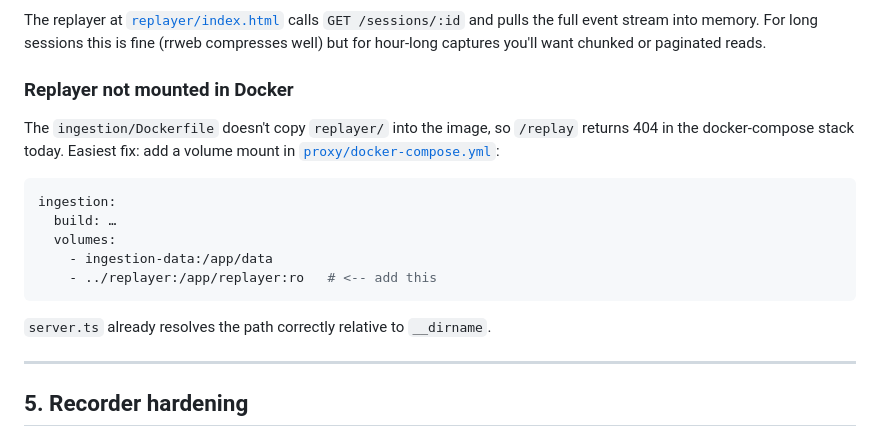
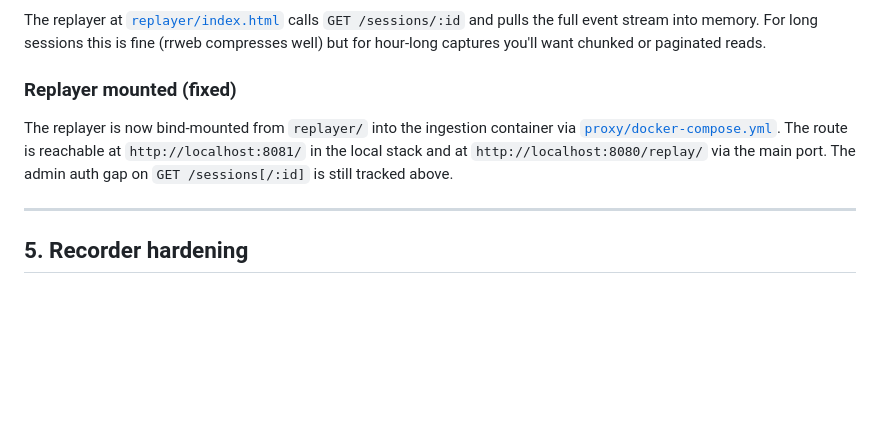
Before and after one commit to ildar58/test, a Markdown page: docs/PRODUCTION.md, the part around the change. Rendered like a GitHub page; blank space fills up the shorter version.

Commit message:
docs: Viewing recordings section + drop resolved replayer-404 notes
- README.md: replaces the stale "Docker-volume + 404" snippet with a
  full Viewing recordings section covering the three ways to inspect a
  session: HTTP API, in-browser replayer, pnpm video export.
- README.md: drops the "Replayer UI behind Docker is broken" entry
  from Known limitations — fixed by the bind-mount.
- docs/DEVELOPMENT.md: removes the troubleshooting subsection for the
  same reason.
- docs/PRODUCTION.md: flips "Replayer not mounted in Docker" to
  "Replayer mounted (fixed)" with a pointer to the working URLs.

Co-Authored-By: Claude Opus 4.7 (1M context) <noreply@anthropic.com>

````diff
--- a/docs/PRODUCTION.md
+++ b/docs/PRODUCTION.md
@@ -168,21 +168,13 @@ The replayer at [`replayer/index.html`](../replayer/index.html) calls
 long sessions this is fine (rrweb compresses well) but for hour-long
 captures you'll want chunked or paginated reads.
 
-### Replayer not mounted in Docker
+### Replayer mounted (fixed)
 
-The `ingestion/Dockerfile` doesn't copy `replayer/` into the image, so
-`/replay` returns 404 in the docker-compose stack today. Easiest fix:
-add a volume mount in [`proxy/docker-compose.yml`](../proxy/docker-compose.yml):
-
-```yaml
-ingestion:
-  build: …
-  volumes:
-    - ingestion-data:/app/data
-    - ../replayer:/app/replayer:ro   # <-- add this
-```
-
-`server.ts` already resolves the path correctly relative to `__dirname`.
+The replayer is now bind-mounted from `replayer/` into the ingestion
+container via [`proxy/docker-compose.yml`](../proxy/docker-compose.yml).
+The route is reachable at `http://localhost:8081/` in the local stack
+and at `http://localhost:8080/replay/` via the main port. The admin
+auth gap on `GET /sessions[/:id]` is still tracked above.
 
 ---
 
````
Also changed, not shown: docs/DEVELOPMENT.md (+0 -8 lines), 1 other file.
